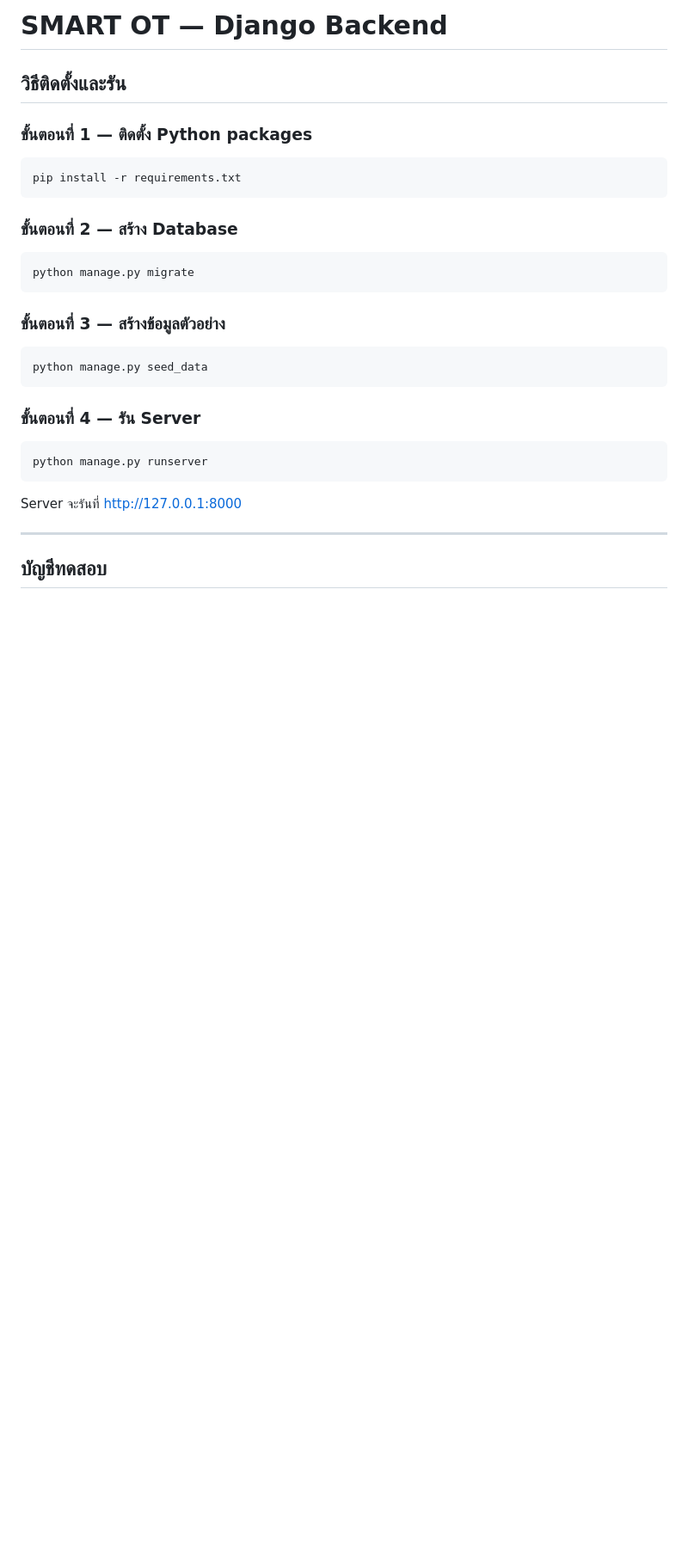
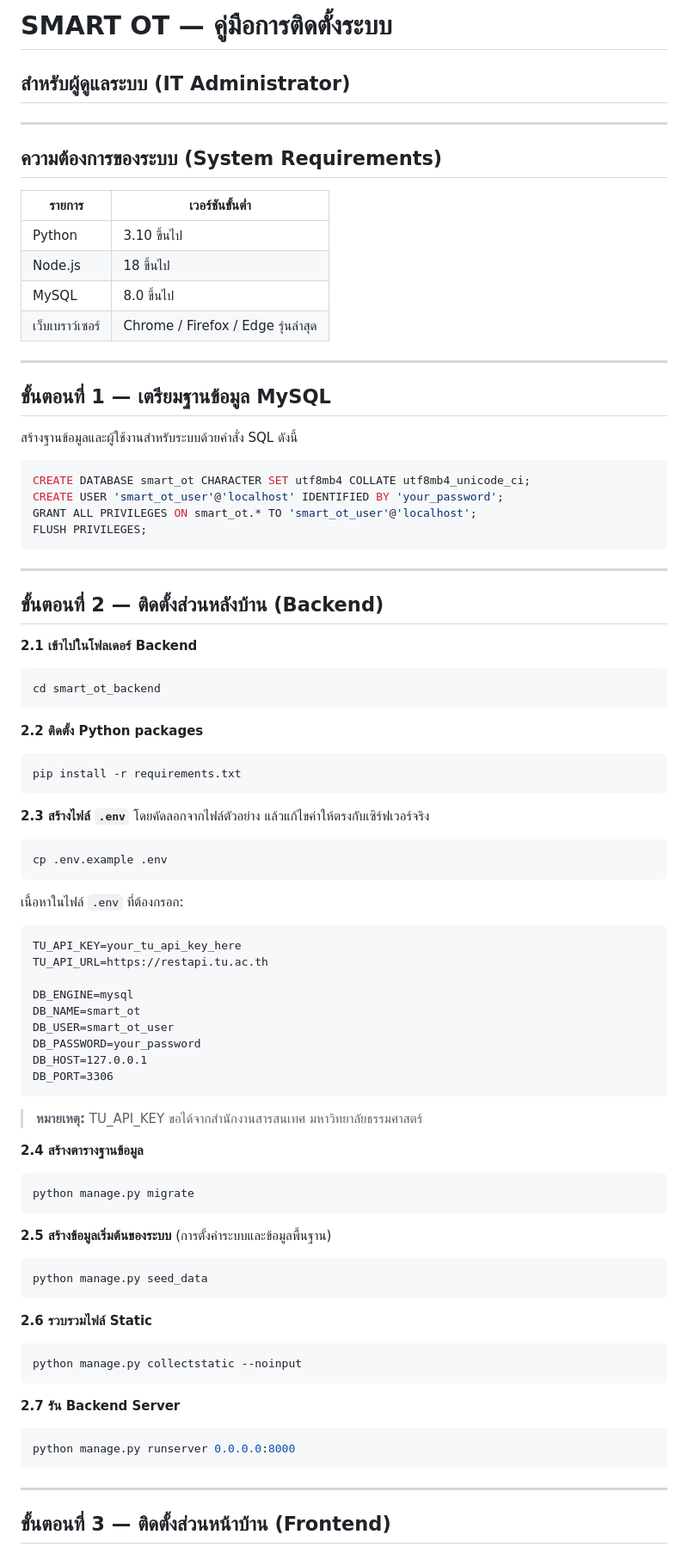
Before and after one commit to 6510615039/CN401_SMART_OT, a Markdown page: smart_ot_backend/README.md, the part around one of its changes. Shown at 86% size. GitHub-like rendering; blank space fills up the shorter version.

````diff
--- a/smart_ot_backend/README.md
+++ b/smart_ot_backend/README.md
@@ -1,30 +1,85 @@
-# SMART OT — Django Backend
+# SMART OT — คู่มือการติดตั้งระบบ
+## สำหรับผู้ดูแลระบบ (IT Administrator)
 
-## วิธีติดตั้งและรัน
+---
 
-### ขั้นตอนที่ 1 — ติดตั้ง Python packages
+## ความต้องการของระบบ (System Requirements)
+
+| รายการ | เวอร์ชันขั้นต่ำ |
+|--------|----------------|
+| Python | 3.10 ขึ้นไป |
+| Node.js | 18 ขึ้นไป |
+| MySQL | 8.0 ขึ้นไป |
+| เว็บเบราว์เซอร์ | Chrome / Firefox / Edge รุ่นล่าสุด |
+
+---
+
+## ขั้นตอนที่ 1 — เตรียมฐานข้อมูล MySQL
+
+สร้างฐานข้อมูลและผู้ใช้งานสำหรับระบบด้วยคำสั่ง SQL ดังนี้
+
+```sql
+CREATE DATABASE smart_ot CHARACTER SET utf8mb4 COLLATE utf8mb4_unicode_ci;
+CREATE USER 'smart_ot_user'@'localhost' IDENTIFIED BY 'your_password';
+GRANT ALL PRIVILEGES ON smart_ot.* TO 'smart_ot_user'@'localhost';
+FLUSH PRIVILEGES;
+```
+
+---
+
+## ขั้นตอนที่ 2 — ติดตั้งส่วนหลังบ้าน (Backend)
+
+**2.1 เข้าไปในโฟลเดอร์ Backend**
+```bash
+cd smart_ot_backend
+```
+
+**2.2 ติดตั้ง Python packages**
 ```bash
 pip install -r requirements.txt
 ```
 
-### ขั้นตอนที่ 2 — สร้าง Database
+**2.3 สร้างไฟล์ `.env`** โดยคัดลอกจากไฟล์ตัวอย่าง แล้วแก้ไขค่าให้ตรงกับเซิร์ฟเวอร์จริง
+```bash
+cp .env.example .env
+```
+
+เนื้อหาในไฟล์ `.env` ที่ต้องกรอก:
+```
+TU_API_KEY=your_tu_api_key_here
+TU_API_URL=https://restapi.tu.ac.th
+
+DB_ENGINE=mysql
+DB_NAME=smart_ot
+DB_USER=smart_ot_user
+DB_PASSWORD=your_password
+DB_HOST=127.0.0.1
+DB_PORT=3306
+```
+
+> **หมายเหตุ:** TU_API_KEY ขอได้จากสำนักงานสารสนเทศ มหาวิทยาลัยธรรมศาสตร์
+
+**2.4 สร้างตารางฐานข้อมูล**
 ```bash
 python manage.py migrate
 ```
 
-### ขั้นตอนที่ 3 — สร้างข้อมูลตัวอย่าง
+**2.5 สร้างข้อมูลเริ่มต้นของระบบ** (การตั้งค่าระบบและข้อมูลพื้นฐาน)
 ```bash
 python manage.py seed_data
 ```
 
-### ขั้นตอนที่ 4 — รัน Server
+**2.6 รวบรวมไฟล์ Static**
 ```bash
-python manage.py runserver
+python manage.py collectstatic --noinput
 ```
 
-Server จะรันที่ http://127.0.0.1:8000
+**2.7 รัน Backend Server**
+```bash
+python manage.py runserver 0.0.0.0:8000
+```
 
 ---
 
-## บัญชีทดสอบ
+## ขั้นตอนที่ 3 — ติดตั้งส่วนหน้าบ้าน (Frontend)
 
````
Also changed, not shown: other parts of smart_ot_backend/README.md (+31 -91 lines).
